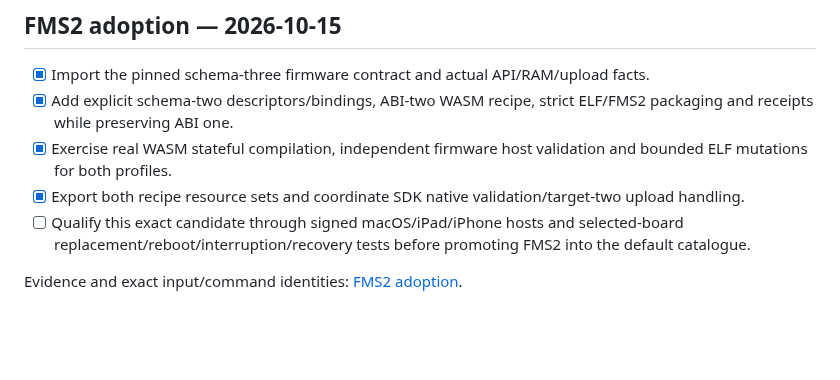
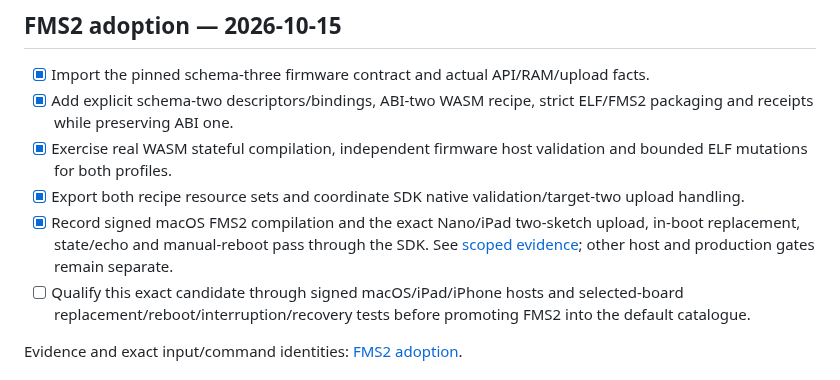
Before and after one commit to AlexGivens/Firmingo-Compiler, a Markdown page: TODO.md, the part around the change. Drawn GitHub-style; blank space fills up the shorter version.

```diff
--- a/TODO.md
+++ b/TODO.md
@@ -28,6 +28,7 @@ it is not a second policy file or authorization to implement the entire roadmap.
 - [x] Add explicit schema-two descriptors/bindings, ABI-two WASM recipe, strict ELF/FMS2 packaging and receipts while preserving ABI one.
 - [x] Exercise real WASM stateful compilation, independent firmware host validation and bounded ELF mutations for both profiles.
 - [x] Export both recipe resource sets and coordinate SDK native validation/target-two upload handling.
+- [x] Record signed macOS FMS2 compilation and the exact Nano/iPad two-sketch upload, in-boot replacement, state/echo and manual-reboot pass through the SDK. See [scoped evidence](docs/stateful-adoption.md#selected-nanoipad-hardware-result); other host and production gates remain separate.
 - [ ] Qualify this exact candidate through signed macOS/iPad/iPhone hosts and selected-board replacement/reboot/interruption/recovery tests before promoting FMS2 into the default catalogue.
 
 Evidence and exact input/command identities: [FMS2 adoption](docs/stateful-adoption.md).
```
Also changed, not shown: docs/compatibility.md (+2 -1 lines), docs/stateful-adoption.md (+39 -6 lines).
